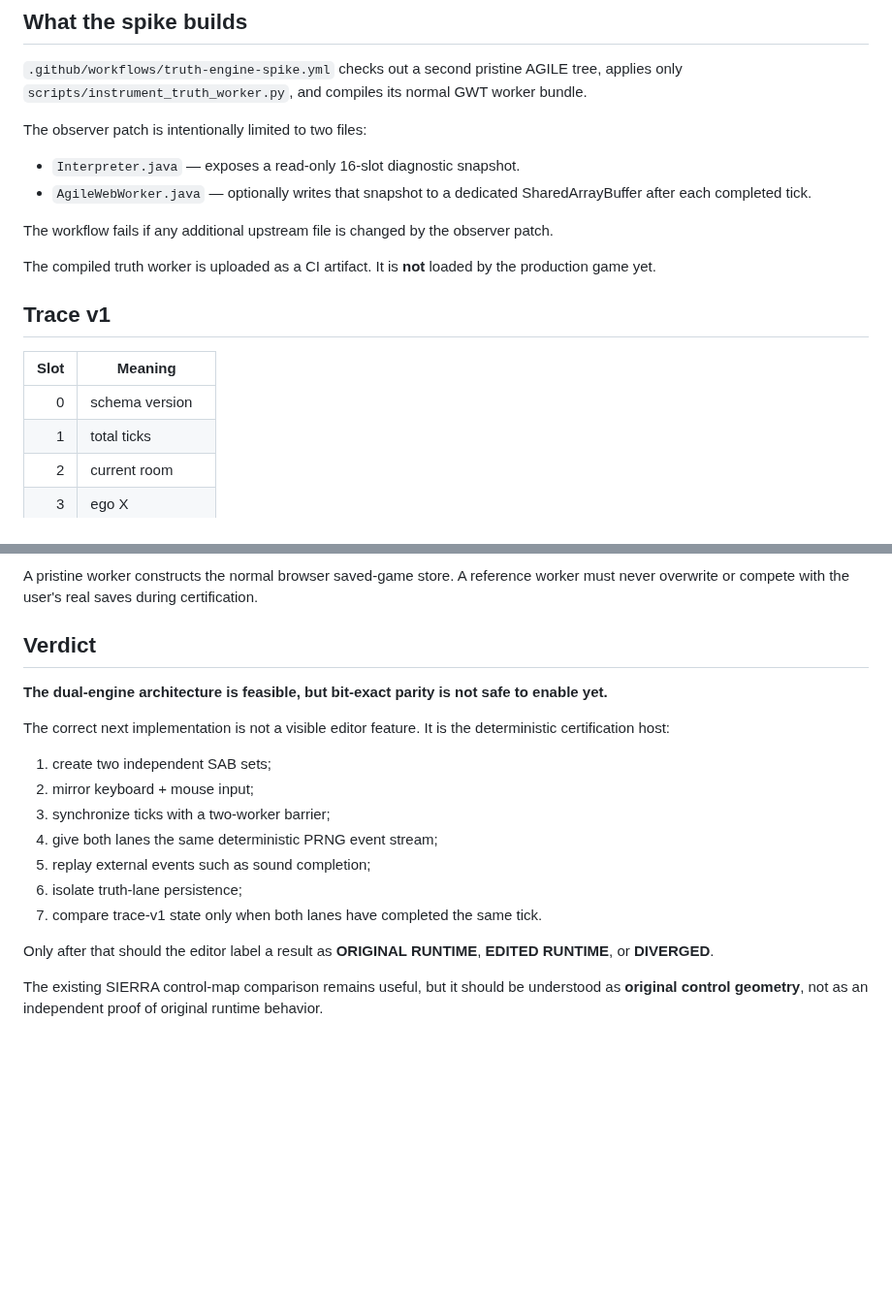
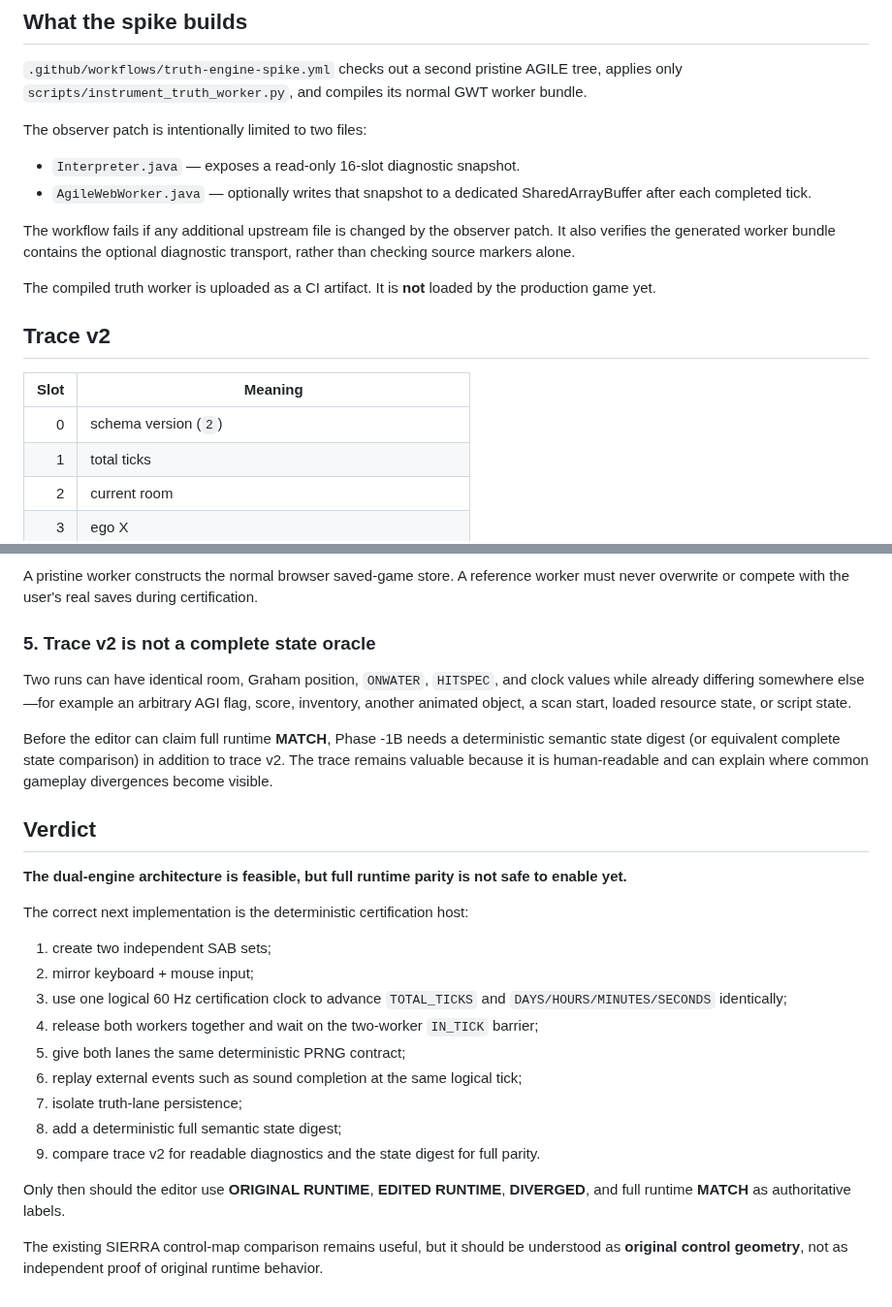
Before and after one commit to flesentine/kq1agi, a Markdown page: docs/TRUTH_ENGINE_SPIKE.md, 2 parts joined by grey strips. Shown at 97% size. Drawn GitHub-style; blank space fills up the shorter version.

```diff
--- a/docs/TRUTH_ENGINE_SPIKE.md
+++ b/docs/TRUTH_ENGINE_SPIKE.md
@@ -19,15 +19,15 @@ The observer patch is intentionally limited to two files:
 - `Interpreter.java` — exposes a read-only 16-slot diagnostic snapshot.
 - `AgileWebWorker.java` — optionally writes that snapshot to a dedicated SharedArrayBuffer after each completed tick.
 
-The workflow fails if any additional upstream file is changed by the observer patch.
+The workflow fails if any additional upstream file is changed by the observer patch. It also verifies the generated worker bundle contains the optional diagnostic transport, rather than checking source markers alone.
 
 The compiled truth worker is uploaded as a CI artifact. It is **not** loaded by the production game yet.
 
-## Trace v1
+## Trace v2
 
 | Slot | Meaning |
 | ---: | --- |
-| 0 | schema version |
+| 0 | schema version (`2`) |
 | 1 | total ticks |
 | 2 | current room |
 | 3 | ego X |
@@ -92,20 +106,28 @@ Certification must record/replay the completion event or otherwise feed the same
 
 A pristine worker constructs the normal browser saved-game store. A reference worker must never overwrite or compete with the user's real saves during certification.
 
+### 5. Trace v2 is not a complete state oracle
+
+Two runs can have identical room, Graham position, `ONWATER`, `HITSPEC`, and clock values while already differing somewhere else—for example an arbitrary AGI flag, score, inventory, another animated object, a scan start, loaded resource state, or script state.
+
+Before the editor can claim full runtime **MATCH**, Phase -1B needs a deterministic semantic state digest (or equivalent complete state comparison) in addition to trace v2. The trace remains valuable because it is human-readable and can explain where common gameplay divergences become visible.
+
 ## Verdict
 
-**The dual-engine architecture is feasible, but bit-exact parity is not safe to enable yet.**
+**The dual-engine architecture is feasible, but full runtime parity is not safe to enable yet.**
 
-The correct next implementation is not a visible editor feature. It is the deterministic certification host:
+The correct next implementation is the deterministic certification host:
 
 1. create two independent SAB sets;
 2. mirror keyboard + mouse input;
-3. synchronize ticks with a two-worker barrier;
-4. give both lanes the same deterministic PRNG event stream;
-5. replay external events such as sound completion;
-6. isolate truth-lane persistence;
-7. compare trace-v1 state only when both lanes have completed the same tick.
+3. use one logical 60 Hz certification clock to advance `TOTAL_TICKS` and `DAYS/HOURS/MINUTES/SECONDS` identically;
+4. release both workers together and wait on the two-worker `IN_TICK` barrier;
+5. give both lanes the same deterministic PRNG contract;
+6. replay external events such as sound completion at the same logical tick;
+7. isolate truth-lane persistence;
+8. add a deterministic full semantic state digest;
+9. compare trace v2 for readable diagnostics and the state digest for full parity.
 
-Only after that should the editor label a result as **ORIGINAL RUNTIME**, **EDITED RUNTIME**, or **DIVERGED**.
+Only then should the editor use **ORIGINAL RUNTIME**, **EDITED RUNTIME**, **DIVERGED**, and full runtime **MATCH** as authoritative labels.
 
-The existing SIERRA control-map comparison remains useful, but it should be understood as **original control geometry**, not as an independent proof of original runtime behavior.
+The existing SIERRA control-map comparison remains useful, but it should be understood as **original control geometry**, not as independent proof of original runtime behavior.
```
Also changed, not shown: other parts of docs/TRUTH_ENGINE_SPIKE.md (+26 -12 lines).
